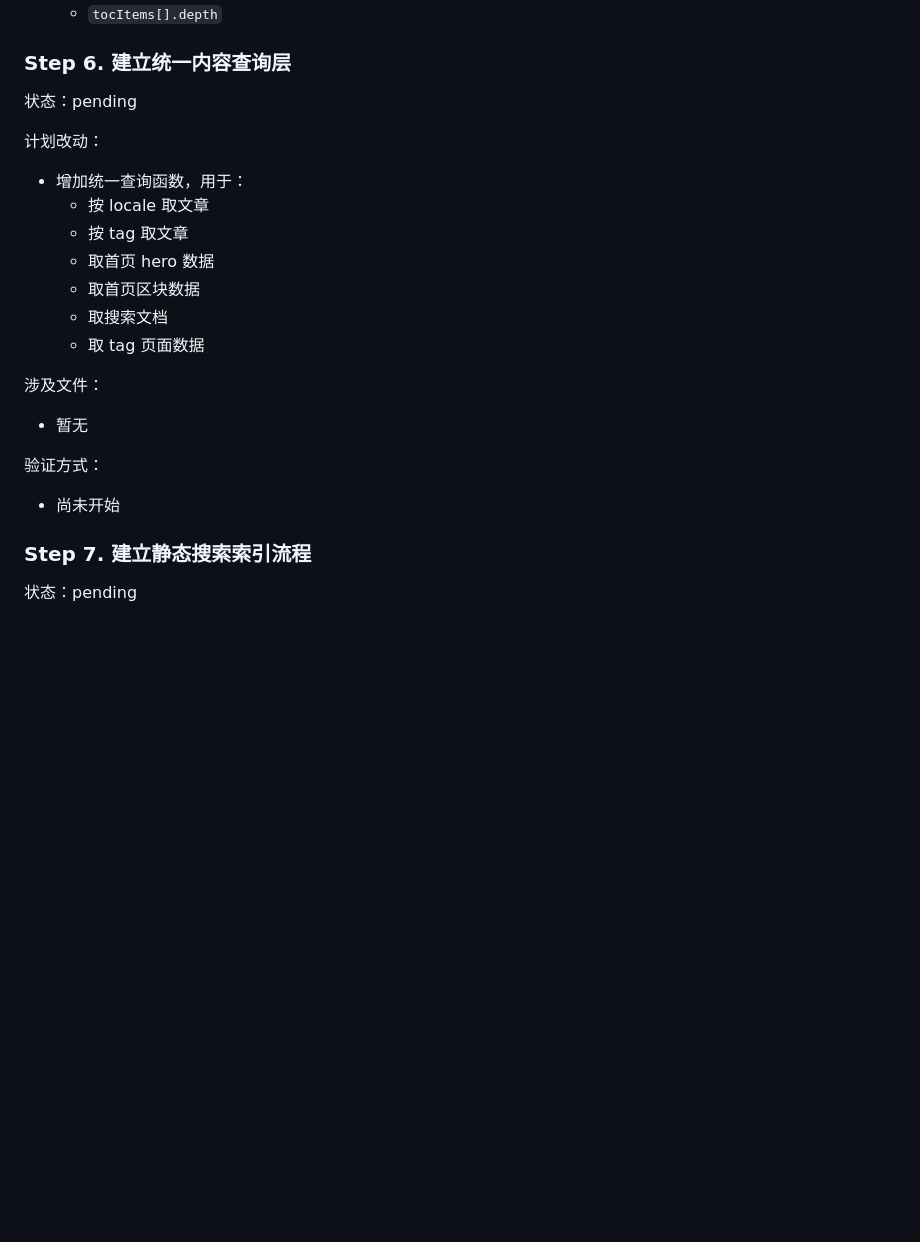
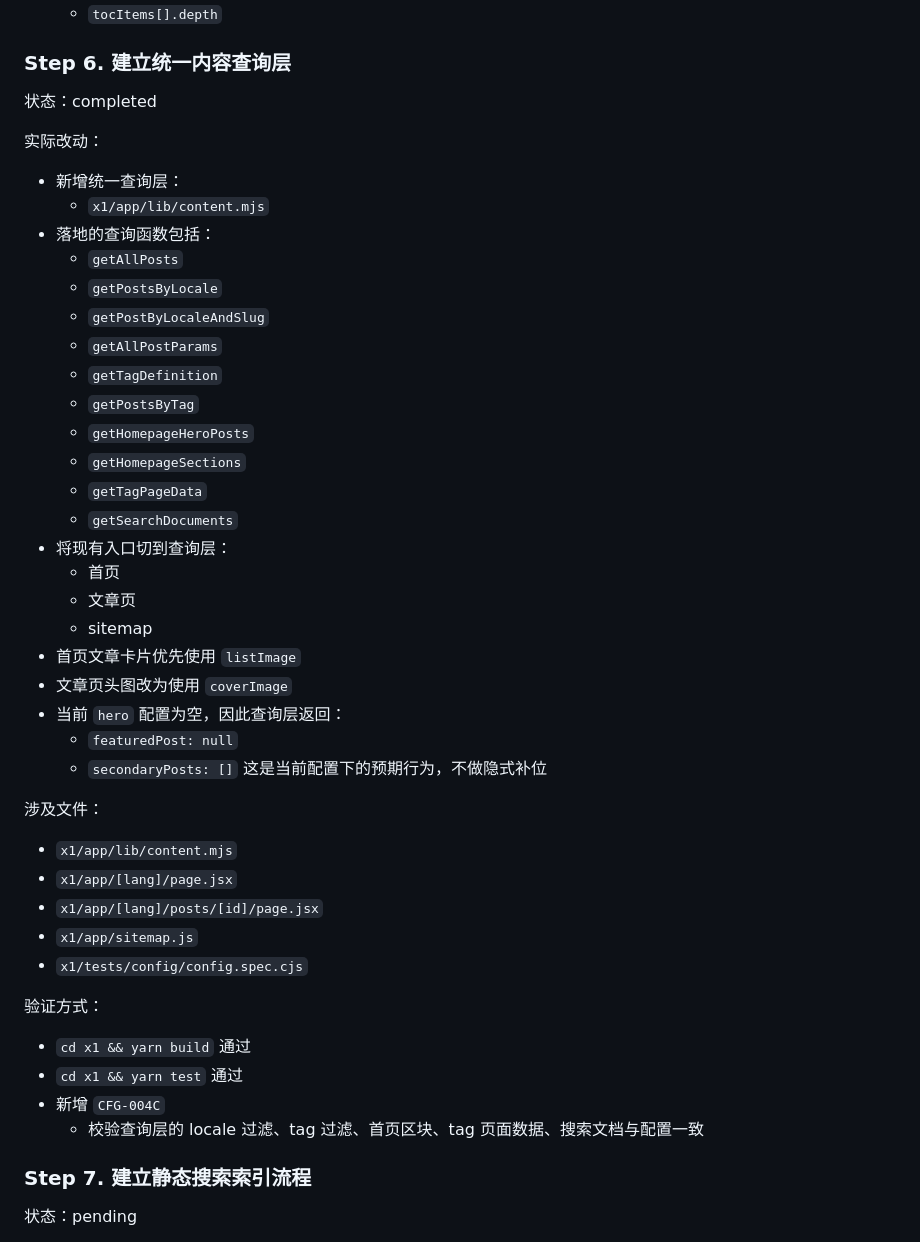
Before and after one commit to kukudeshiyi/x-web-template, a Markdown page: X1_REFACTOR_PREP_PROGRESS.md, the part around the change. GitHub-like rendering; blank space fills up the shorter version.

Commit message:
docs: record x1 content query progress

```diff
--- a/X1_REFACTOR_PREP_PROGRESS.md
+++ b/X1_REFACTOR_PREP_PROGRESS.md
@@ -216,25 +216,48 @@
 
 ### Step 6. 建立统一内容查询层
 
-状态：pending
+状态：completed
 
-计划改动：
+实际改动：
 
-- 增加统一查询函数，用于：
-  - 按 locale 取文章
-  - 按 tag 取文章
-  - 取首页 hero 数据
-  - 取首页区块数据
-  - 取搜索文档
-  - 取 tag 页面数据
+- 新增统一查询层：
+  - `x1/app/lib/content.mjs`
+- 落地的查询函数包括：
+  - `getAllPosts`
+  - `getPostsByLocale`
+  - `getPostByLocaleAndSlug`
+  - `getAllPostParams`
+  - `getTagDefinition`
+  - `getPostsByTag`
+  - `getHomepageHeroPosts`
+  - `getHomepageSections`
+  - `getTagPageData`
+  - `getSearchDocuments`
+- 将现有入口切到查询层：
+  - 首页
+  - 文章页
+  - sitemap
+- 首页文章卡片优先使用 `listImage`
+- 文章页头图改为使用 `coverImage`
+- 当前 `hero` 配置为空，因此查询层返回：
+  - `featuredPost: null`
+  - `secondaryPosts: []`
+  这是当前配置下的预期行为，不做隐式补位
 
 涉及文件：
 
-- 暂无
+- `x1/app/lib/content.mjs`
+- `x1/app/[lang]/page.jsx`
+- `x1/app/[lang]/posts/[id]/page.jsx`
+- `x1/app/sitemap.js`
+- `x1/tests/config/config.spec.cjs`
 
 验证方式：
 
-- 尚未开始
+- `cd x1 && yarn build` 通过
+- `cd x1 && yarn test` 通过
+- 新增 `CFG-004C`
+  - 校验查询层的 locale 过滤、tag 过滤、首页区块、tag 页面数据、搜索文档与配置一致
 
 ### Step 7. 建立静态搜索索引流程
 
```
